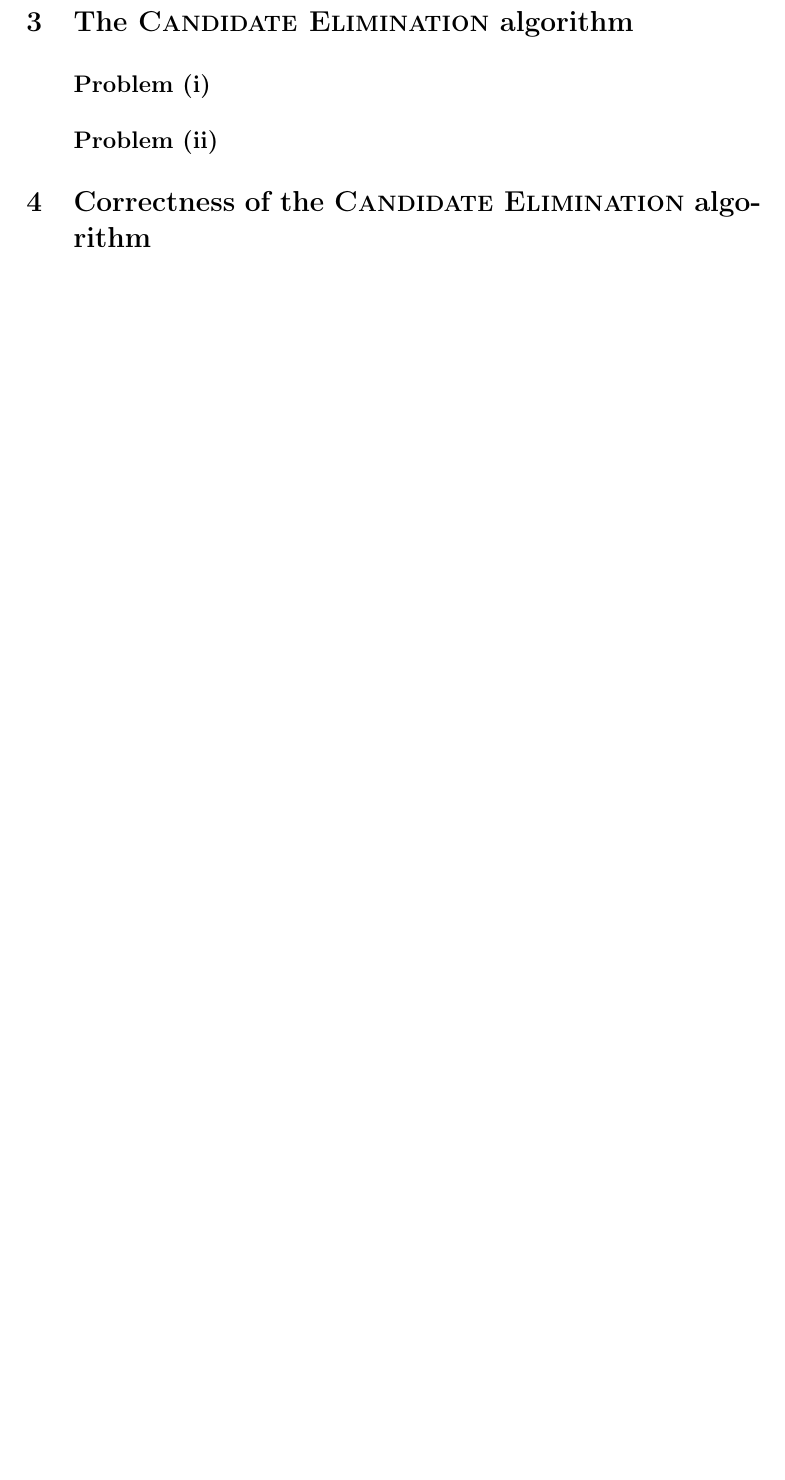
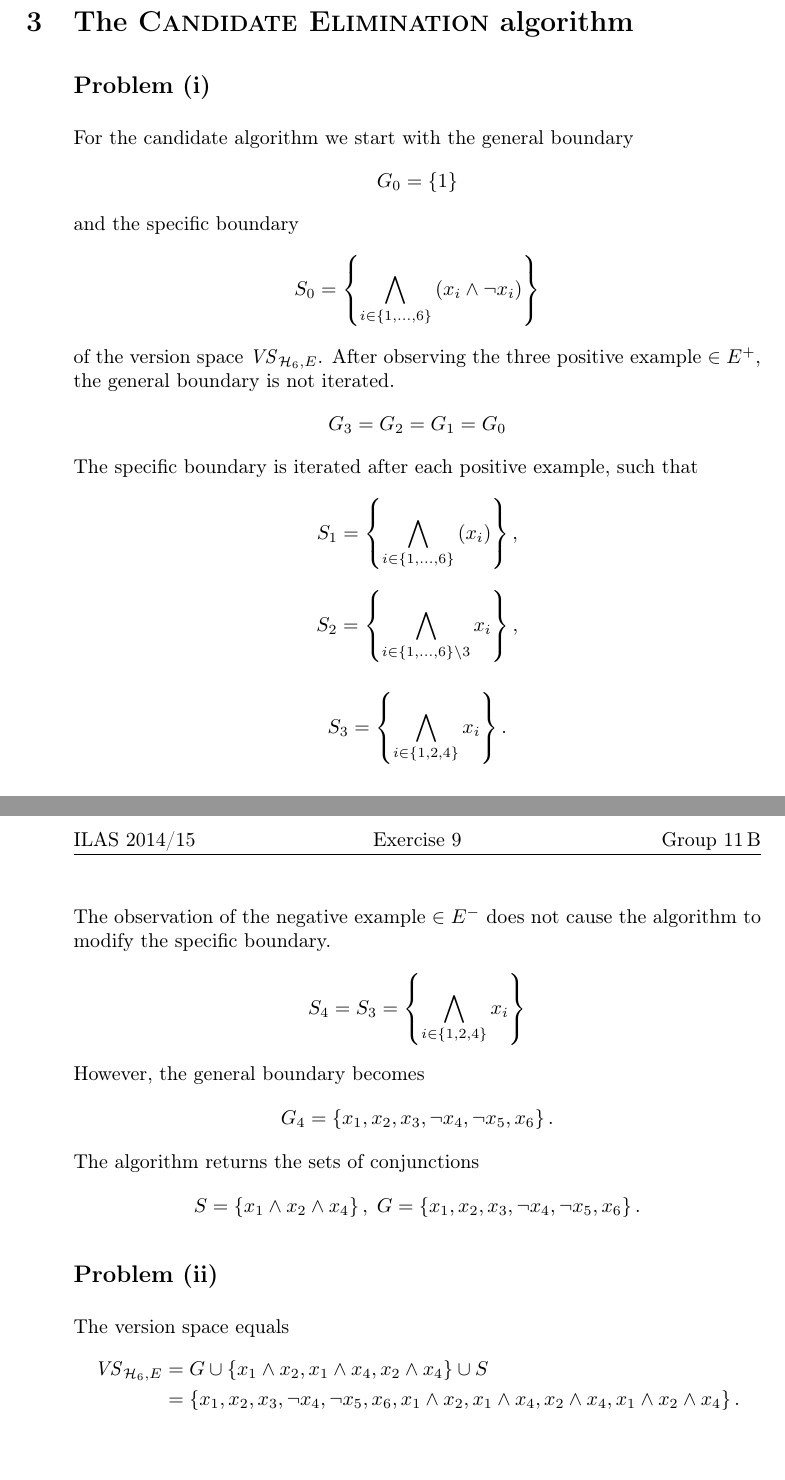
Before and after one commit to yselivonchyk/4111_ML, a LaTeX problem sheet (Exercises/09 Concept Learning and the General-To-Specific Ordering/Ex-9_group-11B.tex, which reads Exercises/09 Concept Learning and the General-To-Specific Ordering/problem_3i.tex, Exercises/09 Concept Learning and the General-To-Specific Ordering/problem_3ii.tex): part of page 2 of 2 before the commit and two parts of pages 2 and 3 of 3 after it, the two joined at a grey line, cut so that both start at the same text, the shorter picture padded with empty space. Compiled offline with pdfLaTeX.

Commit message:
Ex 9.3: Added solution.

```diff
--- a/Exercises/09 Concept Learning and the General-To-Specific Ordering/problem_3i.tex
+++ b/Exercises/09 Concept Learning and the General-To-Specific Ordering/problem_3i.tex
@@ -1 +1,42 @@
 \subsection*{Problem (i)}
+
+For the candidate algorithm we start with the general boundary
+\[
+G_{0}=\left\{ 1\right\}
+\]
+and the specific boundary
+\[
+S_{0}=\left\{ \bigwedge_{i\in\{1,\ldots,6\}}\left(x_{i}\land\lnot x_{i}\right)\right\}
+\]
+of the version space $\mathit{VS}_{\mathcal{H}_{6},E}$. After observing
+the three positive example $\in E^{+}$, the general boundary is not
+iterated.
+\[
+G_{3}=G_{2}=G_{1}=G_{0}
+\]
+The specific boundary is iterated after each positive example, such
+that
+\[
+S_{1}=\left\{ \bigwedge_{i\in\{1,\ldots,6\}}\left(x_{i}\right)\right\} ,
+\]
+\[
+S_{2}=\left\{ \bigwedge_{i\in\{1,\ldots,6\}\setminus3}x_{i}\right\} ,
+\]
+
+
+\[
+S_{3}=\left\{ \bigwedge_{i\in\{1,2,4\}}x_{i}\right\} .
+\]
+The observation of the negative example $\in E^{-}$ does not cause
+the algorithm to modify the specific boundary.
+\[
+S_{4}=S_{3}=\left\{ \bigwedge_{i\in\{1,2,4\}}x_{i}\right\}
+\]
+However, the general boundary becomes
+\[
+G_{4}=\left\{ x_{1},x_{2},x_{3},\lnot x_{4},\lnot x_{5},x_{6}\right\} .
+\]
+The algorithm returns the sets of conjunctions
+\[
+S=\left\{ x_{1}\land x_{2}\land x_{4}\right\} ,\; G=\left\{ x_{1},x_{2},x_{3},\lnot x_{4},\lnot x_{5},x_{6}\right\} .
+\]
--- a/Exercises/09 Concept Learning and the General-To-Specific Ordering/problem_3ii.tex
+++ b/Exercises/09 Concept Learning and the General-To-Specific Ordering/problem_3ii.tex
@@ -1 +1,10 @@
 \subsection*{Problem (ii)}
+
+The version space equals
+\[
+\begin{aligned}\mathit{VS}_{\mathcal{H}_{6},E} & =G\cup\left\{ x_{1}\land x_{2},x_{1}\land x_{4},x_{2}\land x_{4}\right\} \cup S\\
+ & =\left\{ x_{1},x_{2},x_{3},\lnot x_{4},\lnot x_{5},x_{6},x_{1}\land x_{2},x_{1}\land x_{4},x_{2}\land x_{4},x_{1}\land x_{2}\land x_{4}\right\} .
+\end{aligned}
+\]
+
+\end{document}
```
